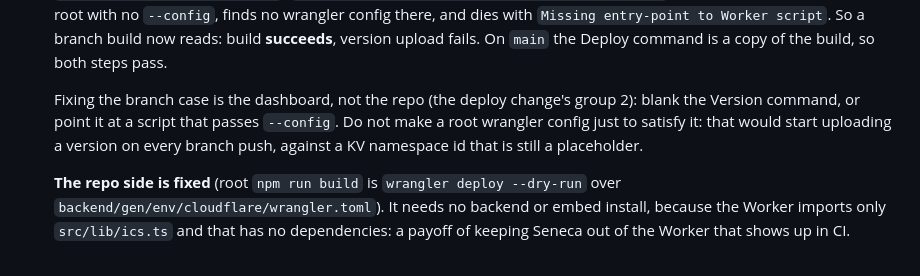
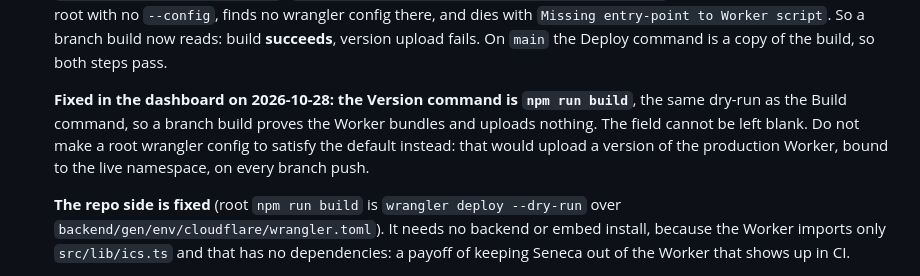
Before and after one commit to voxgig/conf-agenda, a Markdown page: HANDOFF.md, the part around the change. Drawn GitHub-style.

Commit message:
docs: note the Version command is npm run build, since it cannot be blank
Co-Authored-By: Claude Opus 5.5 <noreply@anthropic.com>

```diff
--- a/HANDOFF.md
+++ b/HANDOFF.md
@@ -284,10 +284,11 @@ with only a warning on stderr. Validation still passes. The real check is
   script`. So a branch build now reads: build **succeeds**, version upload fails. On `main` the
   Deploy command is a copy of the build, so both steps pass.
 
-  Fixing the branch case is the dashboard, not the repo (the deploy change's group 2): blank the Version command, or point
-  it at a script that passes `--config`. Do not make a root wrangler config just to satisfy it:
-  that would start uploading a version on every branch push, against a KV namespace id that is
-  still a placeholder.
+  **Fixed in the dashboard on 2026-10-28: the Version command is `npm run build`**, the same
+  dry-run as the Build command, so a branch build proves the Worker bundles and uploads nothing.
+  The field cannot be left blank. Do not make a root wrangler config to satisfy the default
+  instead: that would upload a version of the production Worker, bound to the live namespace, on
+  every branch push.
 
   **The repo side is fixed** (root `npm run build` is `wrangler deploy --dry-run` over
   `backend/gen/env/cloudflare/wrangler.toml`). It needs no backend or embed install, because the
```
